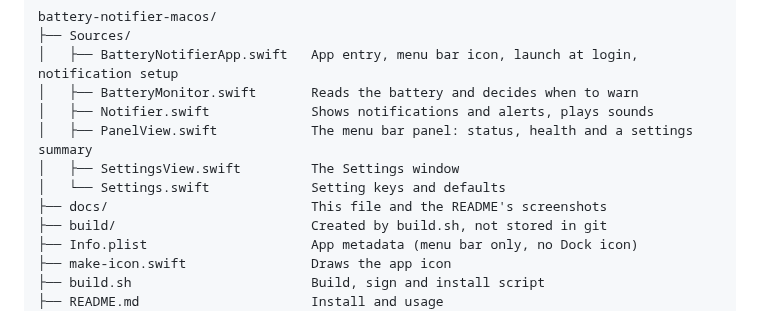
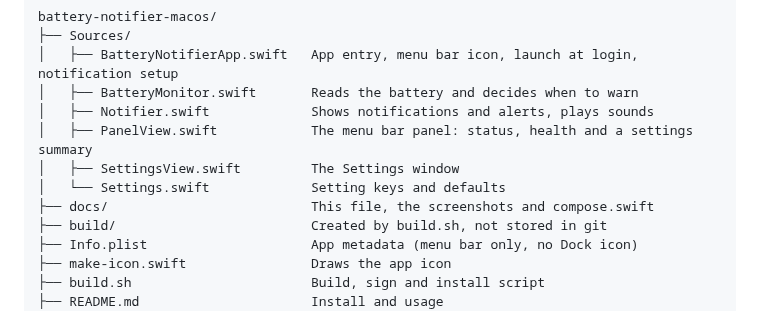
Before and after one commit to pgardikis/flicker, a Markdown page: docs/HOW-IT-WORKS.md, the part around the change. Drawn GitHub-style.

```diff
--- a/docs/HOW-IT-WORKS.md
+++ b/docs/HOW-IT-WORKS.md
@@ -13,7 +13,7 @@ battery-notifier-macos/
 │   ├── PanelView.swift            The menu bar panel: status, health and a settings summary
 │   ├── SettingsView.swift         The Settings window
 │   └── Settings.swift             Setting keys and defaults
-├── docs/                          This file and the README's screenshots
+├── docs/                          This file, the screenshots and compose.swift
 ├── build/                         Created by build.sh, not stored in git
 ├── Info.plist                     App metadata (menu bar only, no Dock icon)
 ├── make-icon.swift                Draws the app icon
```
Also changed, not shown: AGENTS.md (+1 -1 lines), README.md (+1 -4 lines), docs/images/panel-dark.png, docs/images/panel-light.png, docs/images/screenshots.png (added), 1 other file.
